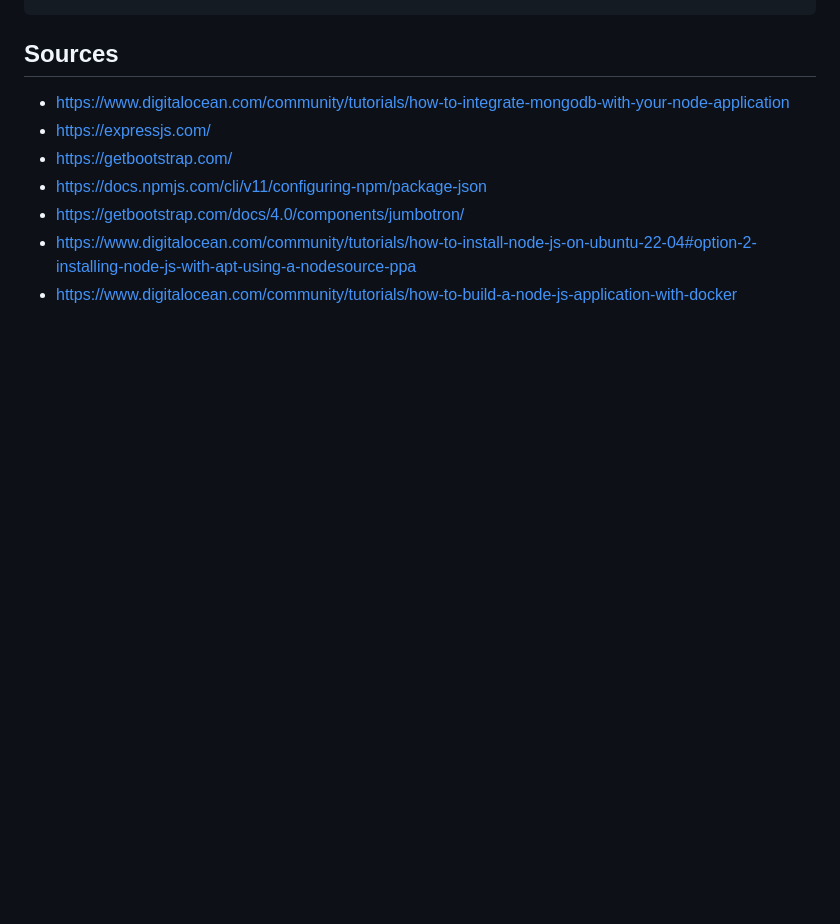
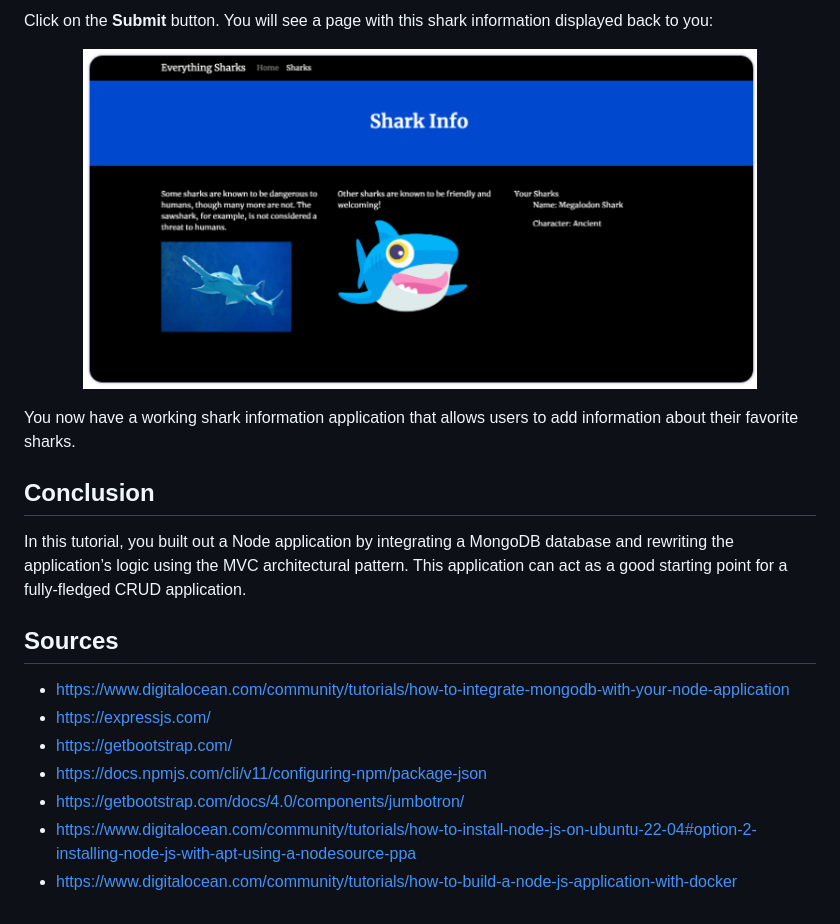
Before and after one commit to jddbetambo/docker-nodejs-mongodb, a Markdown page: README.md, the part around the change printed below. Rendered like a GitHub page; pictures changed too: images/mongo11.png (added); blank space fills up the shorter version.

```diff
--- a/README.md
+++ b/README.md
@@ -666,3 +683,13 @@ node app.js
+Click on the **Submit** button. You will see a page with this shark information displayed back to you:
+
+<p align="center">
+    <img src="images/mongo11.png" width="85%">
+</p>
+
+You now have a working shark information application that allows users to add information about their favorite sharks.
+
+## Conclusion
+In this tutorial, you built out a Node application by integrating a MongoDB database and rewriting the application’s logic using the MVC architectural pattern. This application can act as a good starting point for a fully-fledged CRUD application.
 
 ## Sources
 - https://www.digitalocean.com/community/tutorials/how-to-integrate-mongodb-with-your-node-application
```
Also changed, not shown: other parts of README.md (+17 -0 lines), images/mongo10.png (added), images/mongo12.png (added), images/mongo9.png (added), 1 other file.
